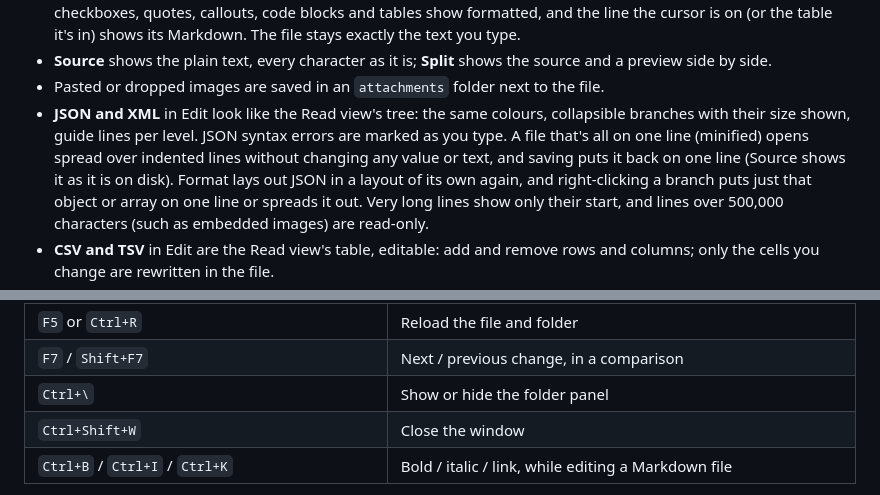
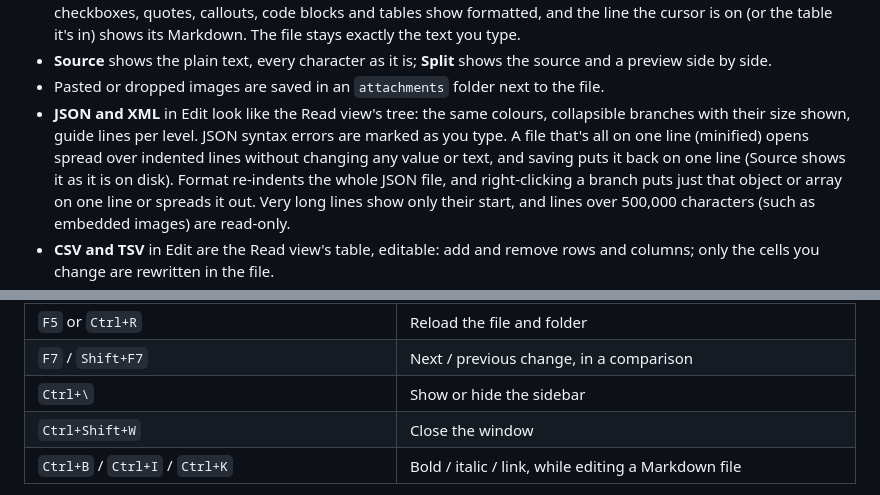
Before and after one commit to MtnGoatDK/MRAkdown, a Markdown page: README.md, 2 parts joined by grey strips. Drawn GitHub-style.

```diff
--- a/README.md
+++ b/README.md
@@ -109,7 +105,7 @@ Differences from Windows:
 - **JSON and XML** in Edit look like the Read view's tree: the same colours, collapsible branches with their size
   shown, guide lines per level. JSON syntax errors are marked as you type. A file that's all on one line (minified)
   opens spread over indented lines without changing any value or text, and saving puts it back on one line (Source
-  shows it as it is on disk). Format lays out JSON in a layout of its own again, and right-clicking a branch puts
+  shows it as it is on disk). Format re-indents the whole JSON file, and right-clicking a branch puts
   just that object or array on one line or spreads it out. Very long lines show only their start, and lines over
   500,000 characters (such as embedded images) are read-only.
 - **CSV and TSV** in Edit are the Read view's table, editable: add and remove rows and columns; only the cells you
@@ -185,7 +188,7 @@ buttons can't).
 | `Alt+←` / `Alt+→`, mouse back / forward | Back / forward |
 | `F5` or `Ctrl+R` | Reload the file and folder |
 | `F7` / `Shift+F7` | Next / previous change, in a comparison |
-| `Ctrl+\` | Show or hide the folder panel |
+| `Ctrl+\` | Show or hide the sidebar |
 | `Ctrl+Shift+W` | Close the window |
 | `Ctrl+B` / `Ctrl+I` / `Ctrl+K` | Bold / italic / link, while editing a Markdown file |
 
```
Also changed, not shown: other parts of README.md (+11 -8 lines).
